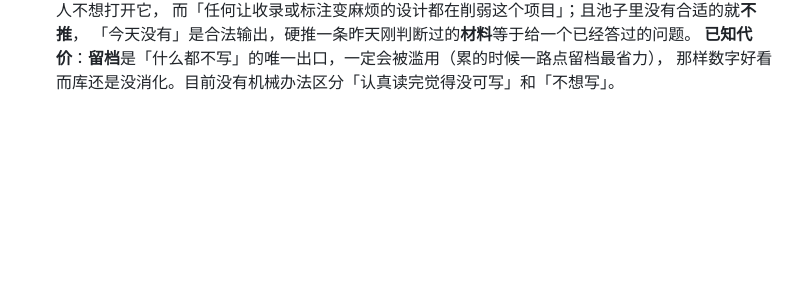
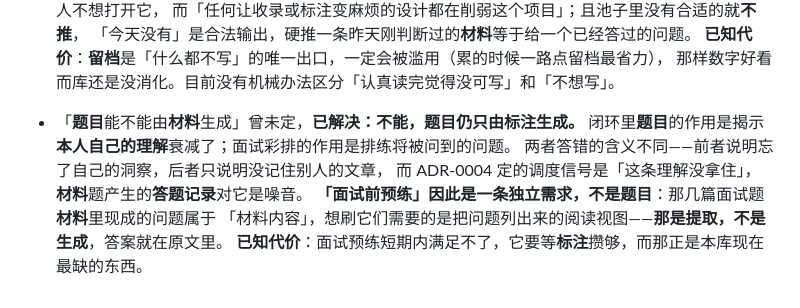
Before and after one commit to Wind-FanCY/Zhandao, a Markdown page: CONTEXT.md, the part around the change. Rendered like a GitHub page; blank space fills up the shorter version.

```diff
--- a/CONTEXT.md
+++ b/CONTEXT.md
@@ -152,3 +152,11 @@ _Code_: 尚无实现
   「今天没有」是合法输出，硬推一条昨天刚判断过的**材料**等于给一个已经答过的问题。
   **已知代价**：**留档**是「什么都不写」的唯一出口，一定会被滥用（累的时候一路点留档最省力），
   那样数字好看而库还是没消化。目前没有机械办法区分「认真读完觉得没可写」和「不想写」。
+
+- 「**题目**能不能由**材料**生成」曾未定，**已解决：不能，题目仍只由标注生成。**
+  闭环里**题目**的作用是揭示**本人自己的理解**衰减了；面试彩排的作用是排练将被问到的问题。
+  两者答错的含义不同——前者说明忘了自己的洞察，后者只说明没记住别人的文章，
+  而 ADR-0004 定的调度信号是「这条理解没拿住」，**材料**题产生的**答题记录**对它是噪音。
+  **「面试前预练」因此是一条独立需求，不是题目**：那几篇面试题**材料**里现成的问题属于
+  「材料内容」，想刷它们需要的是把问题列出来的阅读视图——**那是提取，不是生成**，答案就在原文里。
+  **已知代价**：面试预练短期内满足不了，它要等**标注**攒够，而那正是本库现在最缺的东西。
```
Also changed, not shown: CLAUDE.md (+8 -1 lines).
